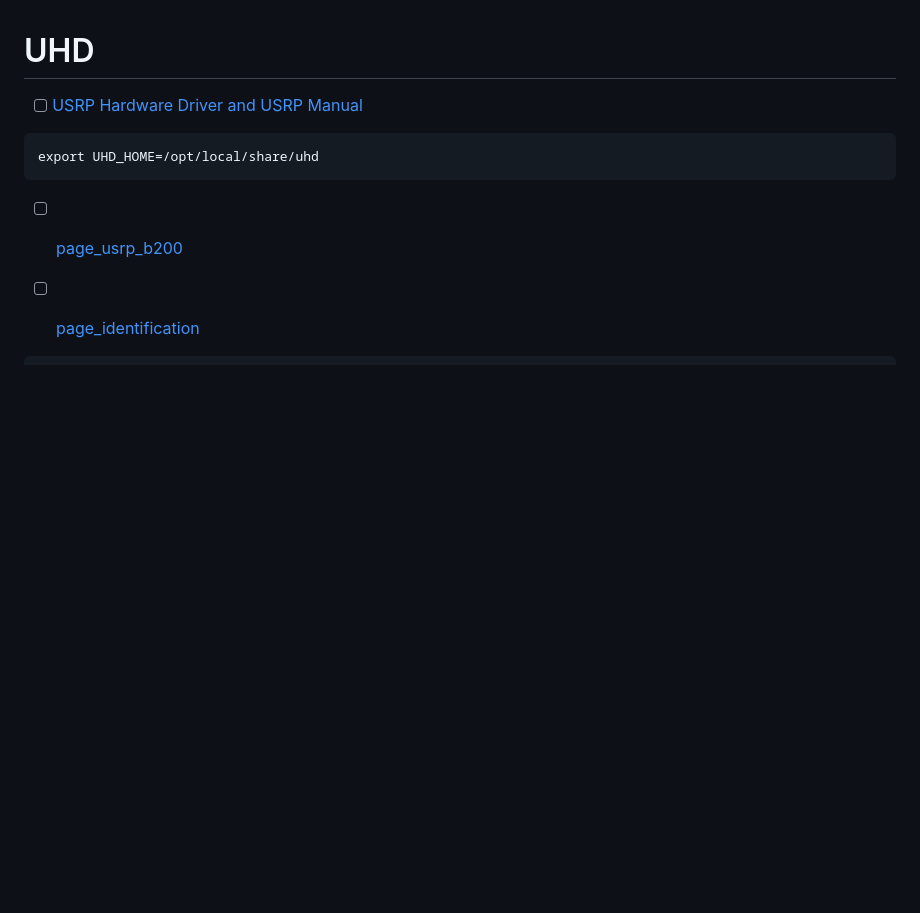
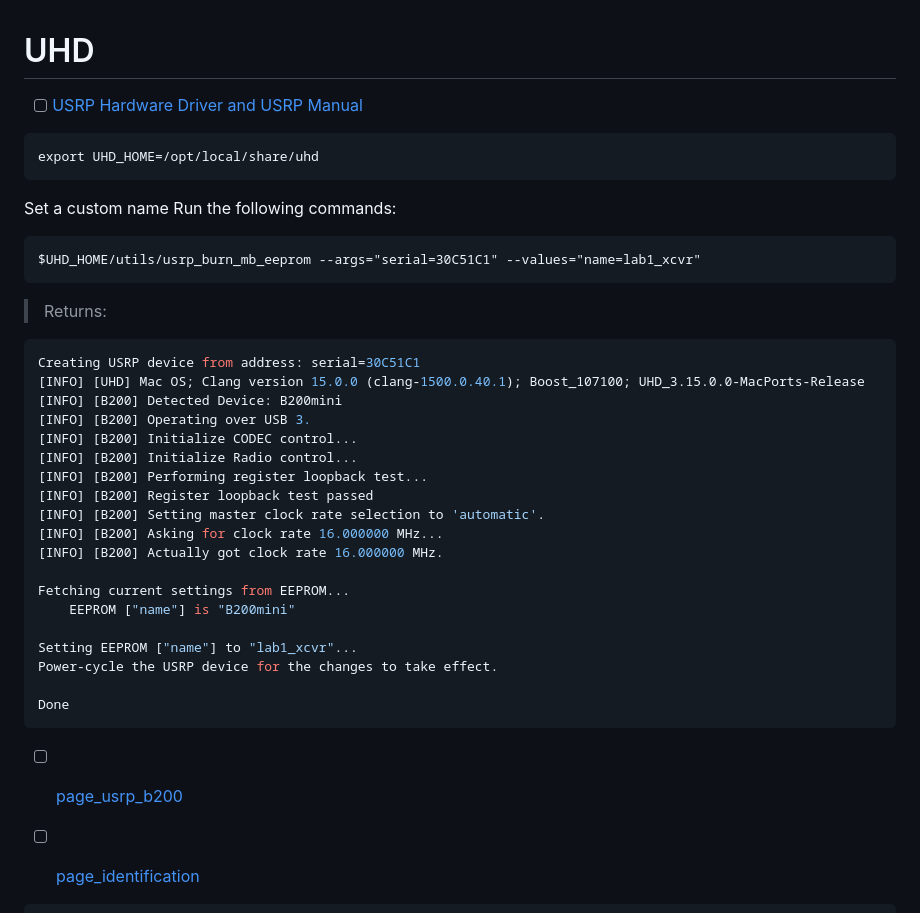
Before and after one commit to setrar/DigiCom, a Markdown page: UHD/README.md, the part around the change. GitHub-like rendering; blank space fills up the shorter version.

````diff
--- a/UHD/README.md
+++ b/UHD/README.md
@@ -5,6 +5,36 @@
 ```
 export UHD_HOME=/opt/local/share/uhd
 ```
+
+Set a custom name
+Run the following commands:
+
+```
+$UHD_HOME/utils/usrp_burn_mb_eeprom --args="serial=30C51C1" --values="name=lab1_xcvr"
+```
+> Returns:
+```yaml
+Creating USRP device from address: serial=30C51C1
+[INFO] [UHD] Mac OS; Clang version 15.0.0 (clang-1500.0.40.1); Boost_107100; UHD_3.15.0.0-MacPorts-Release
+[INFO] [B200] Detected Device: B200mini
+[INFO] [B200] Operating over USB 3.
+[INFO] [B200] Initialize CODEC control...
+[INFO] [B200] Initialize Radio control...
+[INFO] [B200] Performing register loopback test...
+[INFO] [B200] Register loopback test passed
+[INFO] [B200] Setting master clock rate selection to 'automatic'.
+[INFO] [B200] Asking for clock rate 16.000000 MHz...
+[INFO] [B200] Actually got clock rate 16.000000 MHz.
+
+Fetching current settings from EEPROM...
+    EEPROM ["name"] is "B200mini"
+
+Setting EEPROM ["name"] to "lab1_xcvr"...
+Power-cycle the USRP device for the changes to take effect.
+
+Done
+```
+
 
   - [ ] [page_usrp_b200](https://files.ettus.com/manual/page_usrp_b200.html)
 
````
